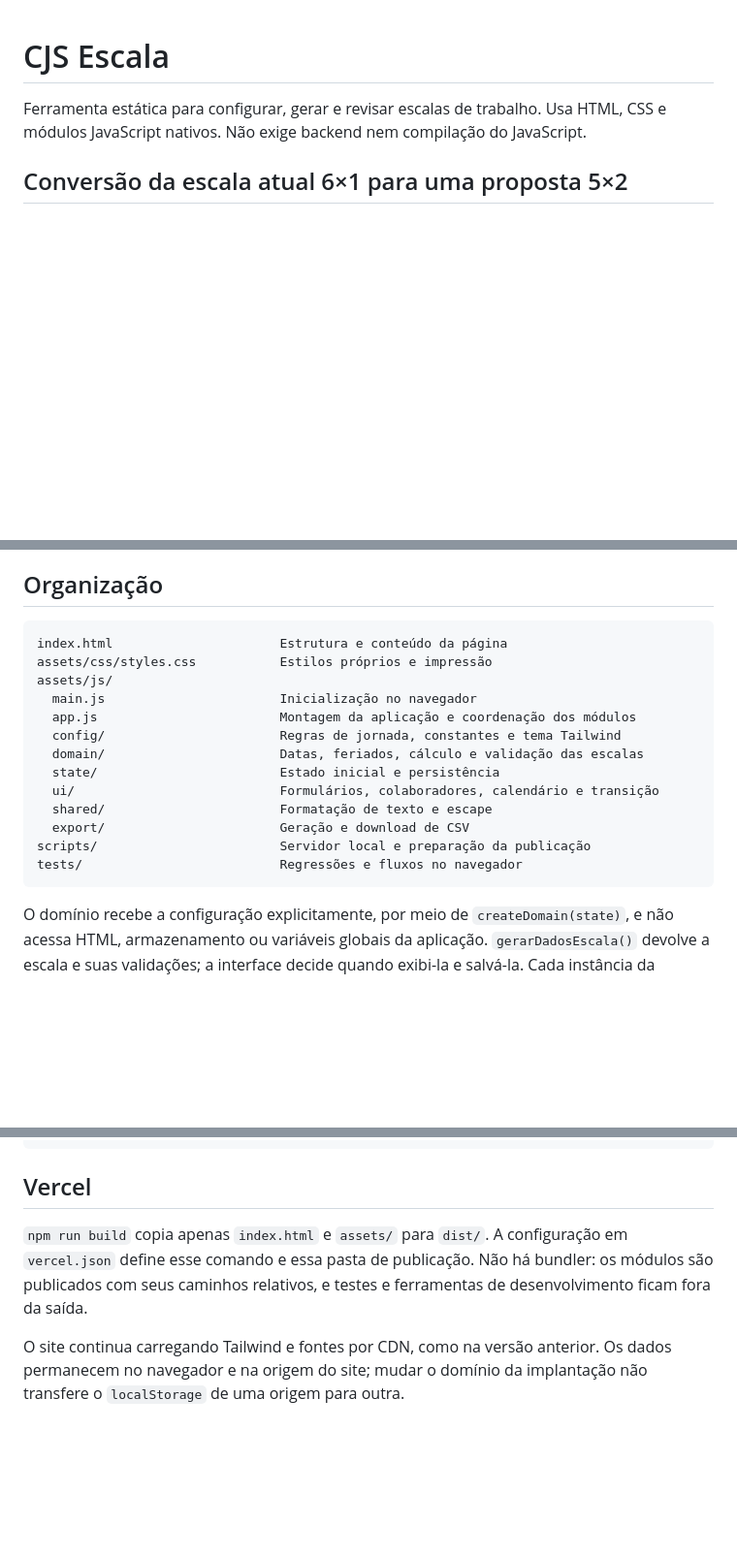
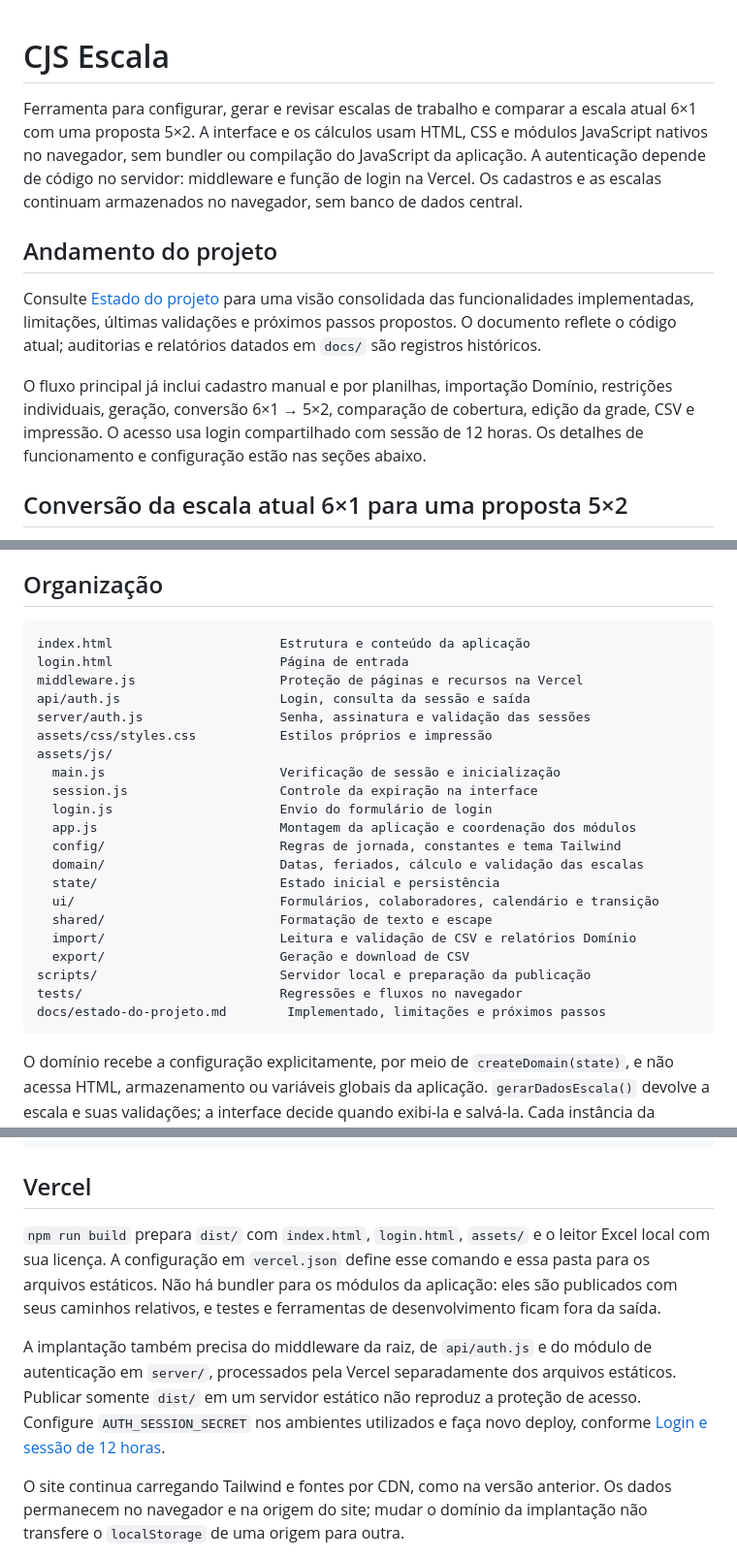
Before and after one commit to WellingtonWDS/CJS-Escala, a Markdown page: README.md, 3 parts joined by grey strips. Shown at 97% size. Rendered like a GitHub page; blank space fills up the shorter version.

Commit message:
Consolida andamento do projeto e atualiza arquitetura no README

````diff
--- a/README.md
+++ b/README.md
@@ -1,6 +1,12 @@
 # CJS Escala
 
-Ferramenta estática para configurar, gerar e revisar escalas de trabalho. Usa HTML, CSS e módulos JavaScript nativos. Não exige backend nem compilação do JavaScript.
+Ferramenta para configurar, gerar e revisar escalas de trabalho e comparar a escala atual 6×1 com uma proposta 5×2. A interface e os cálculos usam HTML, CSS e módulos JavaScript nativos no navegador, sem bundler ou compilação do JavaScript da aplicação. A autenticação depende de código no servidor: middleware e função de login na Vercel. Os cadastros e as escalas continuam armazenados no navegador, sem banco de dados central.
+
+## Andamento do projeto
+
+Consulte [Estado do projeto](docs/estado-do-projeto.md) para uma visão consolidada das funcionalidades implementadas, limitações, últimas validações e próximos passos propostos. O documento reflete o código atual; auditorias e relatórios datados em `docs/` são registros históricos.
+
+O fluxo principal já inclui cadastro manual e por planilhas, importação Domínio, restrições individuais, geração, conversão 6×1 → 5×2, comparação de cobertura, edição da grade, CSV e impressão. O acesso usa login compartilhado com sessão de 12 horas. Os detalhes de funcionamento e configuração estão nas seções abaixo.
 
 ## Conversão da escala atual 6×1 para uma proposta 5×2
 
@@ -40,19 +46,27 @@ O servidor local usa a porta 3000. Para outra porta, use `PORT=3001 npm run dev`
 ## Organização
 
 ```text
-index.html                      Estrutura e conteúdo da página
+index.html                      Estrutura e conteúdo da aplicação
+login.html                      Página de entrada
+middleware.js                   Proteção de páginas e recursos na Vercel
+api/auth.js                     Login, consulta da sessão e saída
+server/auth.js                  Senha, assinatura e validação das sessões
 assets/css/styles.css           Estilos próprios e impressão
 assets/js/
-  main.js                       Inicialização no navegador
+  main.js                       Verificação de sessão e inicialização
+  session.js                    Controle da expiração na interface
+  login.js                      Envio do formulário de login
   app.js                        Montagem da aplicação e coordenação dos módulos
   config/                       Regras de jornada, constantes e tema Tailwind
   domain/                       Datas, feriados, cálculo e validação das escalas
   state/                        Estado inicial e persistência
   ui/                           Formulários, colaboradores, calendário e transição
   shared/                       Formatação de texto e escape
+  import/                       Leitura e validação de CSV e relatórios Domínio
   export/                       Geração e download de CSV
 scripts/                        Servidor local e preparação da publicação
 tests/                          Regressões e fluxos no navegador
+docs/estado-do-projeto.md        Implementado, limitações e próximos passos
 ```
 
 O domínio recebe a configuração explicitamente, por meio de `createDomain(state)`, e não acessa HTML, armazenamento ou variáveis globais da aplicação. `gerarDadosEscala()` devolve a escala e suas validações; a interface decide quando exibi-la e salvá-la. Cada instância da aplicação possui seu próprio estado. O toggle de dois turnos mostra os grupos A/B para duas semanas e atualiza os horários da escala existente, inclusive ao mudar a entrada do Turno B, preservando status, folgas e horas ajustadas manualmente.
@@ -159,7 +173,9 @@ PLAYWRIGHT_CHROMIUM_EXECUTABLE_PATH=/usr/bin/chromium npm run test:browser
 
 ## Vercel
 
-`npm run build` copia apenas `index.html` e `assets/` para `dist/`. A configuração em `vercel.json` define esse comando e essa pasta de publicação. Não há bundler: os módulos são publicados com seus caminhos relativos, e testes e ferramentas de desenvolvimento ficam fora da saída.
+`npm run build` prepara `dist/` com `index.html`, `login.html`, `assets/` e o leitor Excel local com sua licença. A configuração em `vercel.json` define esse comando e essa pasta para os arquivos estáticos. Não há bundler para os módulos da aplicação: eles são publicados com seus caminhos relativos, e testes e ferramentas de desenvolvimento ficam fora da saída.
+
+A implantação também precisa do middleware da raiz, de `api/auth.js` e do módulo de autenticação em `server/`, processados pela Vercel separadamente dos arquivos estáticos. Publicar somente `dist/` em um servidor estático não reproduz a proteção de acesso. Configure `AUTH_SESSION_SECRET` nos ambientes utilizados e faça novo deploy, conforme [Login e sessão de 12 horas](#login-e-sessão-de-12-horas).
 
 O site continua carregando Tailwind e fontes por CDN, como na versão anterior. Os dados permanecem no navegador e na origem do site; mudar o domínio da implantação não transfere o `localStorage` de uma origem para outra.
 
````
Also changed, not shown: docs/estado-do-projeto.md (added, +73 -0 lines).
